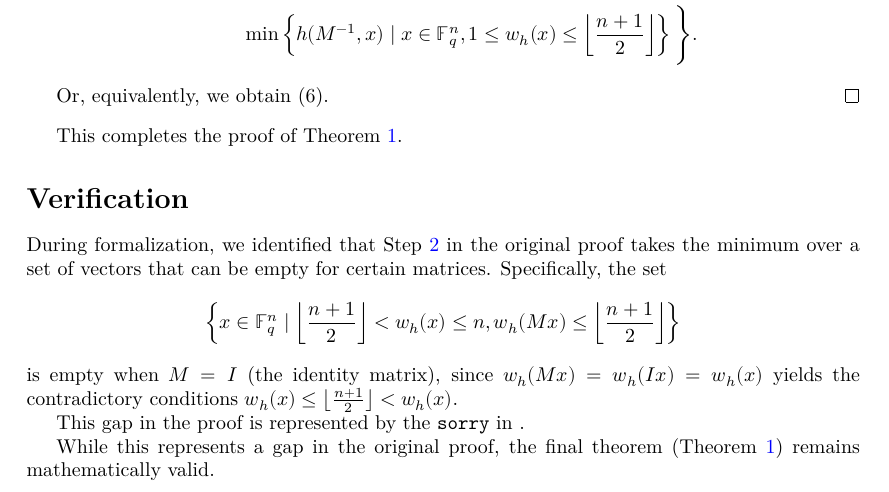
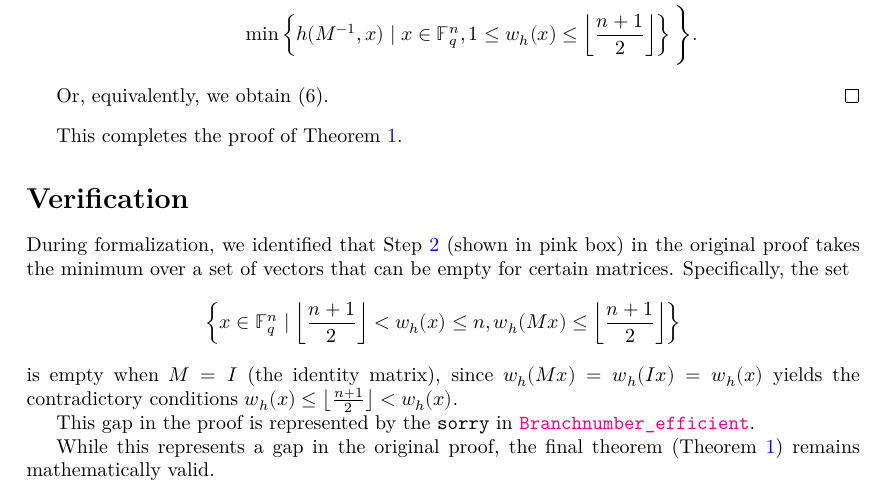
Before and after one commit to Axiomatic-AI/lean-branch-number, a LaTeX document (blueprint/src/print.tex, which reads blueprint/src/content.tex): part of page 5 of 5, cut so that both start at the same text. Compiled offline with XeLaTeX.

Commit message:
Add link to sorry and mention pink box in verification section

```diff
--- a/blueprint/src/content.tex
+++ b/blueprint/src/content.tex
@@ -222,12 +222,12 @@ This completes the proof of Theorem~\ref{thm:branch_number_main}.
 \section*{Verification}
 \label{sec:errors}
 
-During formalization, we identified that Step \ref{lem:high_weight_partition} in the original proof takes the minimum over a set of vectors that can be empty for certain matrices. Specifically, the set
+During formalization, we identified that Step \ref{lem:high_weight_partition} (shown in pink box) in the original proof takes the minimum over a set of vectors that can be empty for certain matrices. Specifically, the set
 \[
 \left\{x \in \mathbb{F}_q^n \mid \left\lfloor \frac{n+1}{2} \right\rfloor < w_h(x) \leq n, w_h(Mx) \leq \left\lfloor \frac{n+1}{2} \right\rfloor\right\}
 \]
 is empty when $M = I$ (the identity matrix), since $w_h(Mx) = w_h(Ix) = w_h(x)$ yields the contradictory conditions $w_h(x) \leq \left \lfloor \frac{n+1}{2} \right\rfloor < w_h(x)$.
 
-This gap in the proof is represented by the \texttt{sorry} in \lean{Branchnumber_efficient}.
+This gap in the proof is represented by the \texttt{sorry} in \href{https://axiomatic-ai.github.io/lean-branch-number/docs/LeanCryptography/lean_certificate.html\#Branchnumber_efficient}{\texttt{Branchnumber\_efficient}}.
 
 While this represents a gap in the original proof, the final theorem (Theorem~\ref{thm:branch_number_main}) remains mathematically valid.
```
